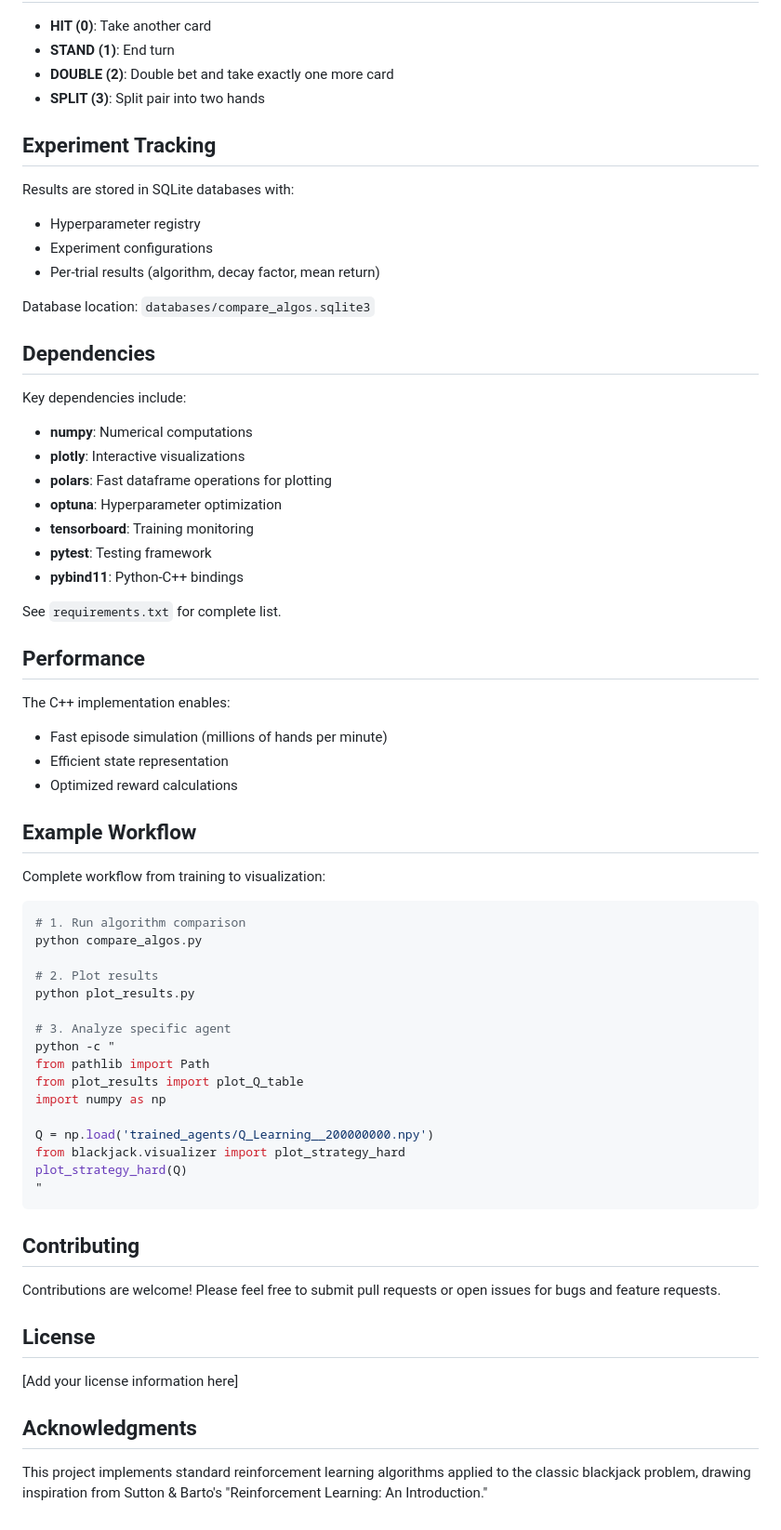
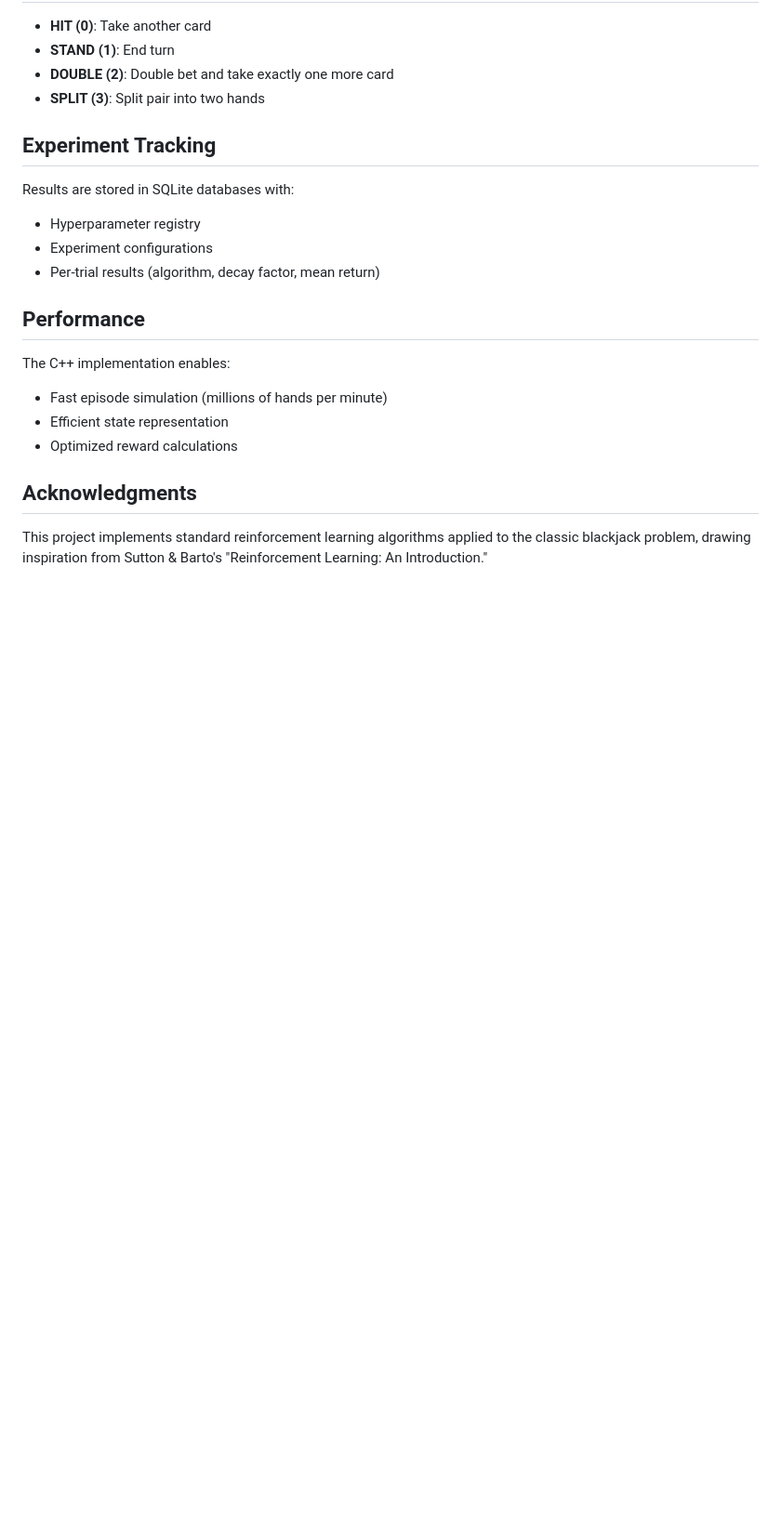
Before and after one commit to Uzu-Tech/Blackjack-Reinforcement-Learning, a Markdown page: README.md, the part around one of its changes. Shown at 93% size. GitHub-like rendering; blank space fills up the shorter version.

````diff
--- a/README.md
+++ b/README.md
@@ -247,21 +67,6 @@ Results are stored in SQLite databases with:
 - Experiment configurations
 - Per-trial results (algorithm, decay factor, mean return)
 
-Database location: `databases/compare_algos.sqlite3`
-
-## Dependencies
-
-Key dependencies include:
-- **numpy**: Numerical computations
-- **plotly**: Interactive visualizations
-- **polars**: Fast dataframe operations for plotting
-- **optuna**: Hyperparameter optimization
-- **tensorboard**: Training monitoring
-- **pytest**: Testing framework
-- **pybind11**: Python-C++ bindings
-
-See `requirements.txt` for complete list.
-
 ## Performance
 
 The C++ implementation enables:
@@ -269,37 +74,6 @@ The C++ implementation enables:
 - Efficient state representation
 - Optimized reward calculations
 
-## Example Workflow
-
-Complete workflow from training to visualization:
-
-```bash
-# 1. Run algorithm comparison
-python compare_algos.py
-
-# 2. Plot results
-python plot_results.py
-
-# 3. Analyze specific agent
-python -c "
-from pathlib import Path
-from plot_results import plot_Q_table
-import numpy as np
-
-Q = np.load('trained_agents/Q_Learning__200000000.npy')
-from blackjack.visualizer import plot_strategy_hard
-plot_strategy_hard(Q)
-"
-```
-
-## Contributing
-
-Contributions are welcome! Please feel free to submit pull requests or open issues for bugs and feature requests.
-
-## License
-
-[Add your license information here]
-
 ## Acknowledgments
 
 This project implements standard reinforcement learning algorithms applied to the classic blackjack problem, drawing inspiration from Sutton & Barto's "Reinforcement Learning: An Introduction."
````
Also changed, not shown: other parts of README.md (+3 -183 lines).
